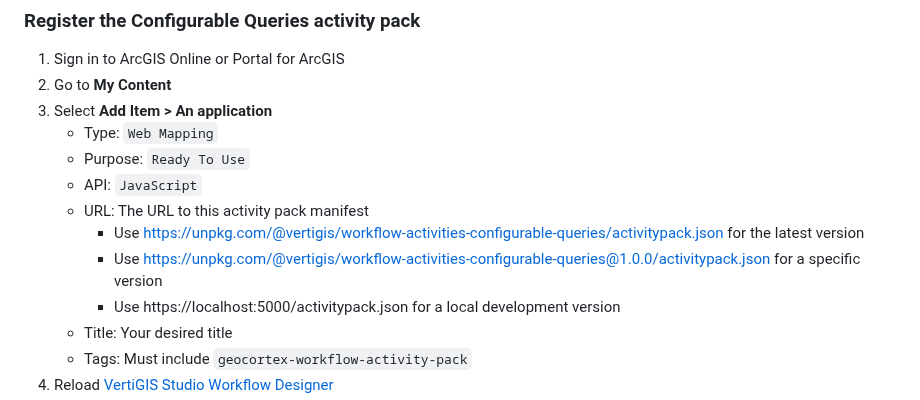
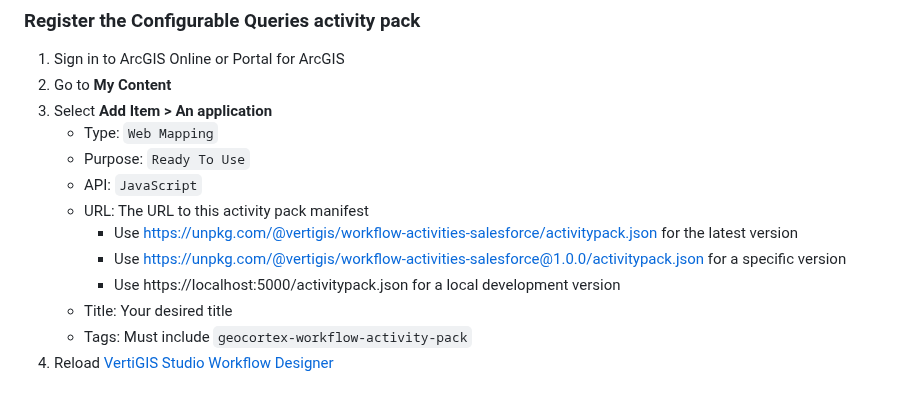
Before and after one commit to vertigis/workflow-activities-salesforce, a Markdown page: README.md, the part around one of its changes. Drawn GitHub-style.

```diff
--- a/README.md
+++ b/README.md
@@ -24,8 +24,8 @@ To use these activities in [VertiGIS Studio Workflow Designer](https://apps.vert
     - Purpose: `Ready To Use`
     - API: `JavaScript`
     - URL: The URL to this activity pack manifest
-        - Use https://unpkg.com/@vertigis/workflow-activities-configurable-queries/activitypack.json for the latest version
-        - Use https://unpkg.com/@vertigis/workflow-activities-configurable-queries@1.0.0/activitypack.json for a specific version
+        - Use https://unpkg.com/@vertigis/workflow-activities-salesforce/activitypack.json for the latest version
+        - Use https://unpkg.com/@vertigis/workflow-activities-salesforce@1.0.0/activitypack.json for a specific version
         - Use https://localhost:5000/activitypack.json for a local development version
     - Title: Your desired title
     - Tags: Must include `geocortex-workflow-activity-pack`
```
Also changed, not shown: other parts of README.md (+2 -2 lines).
